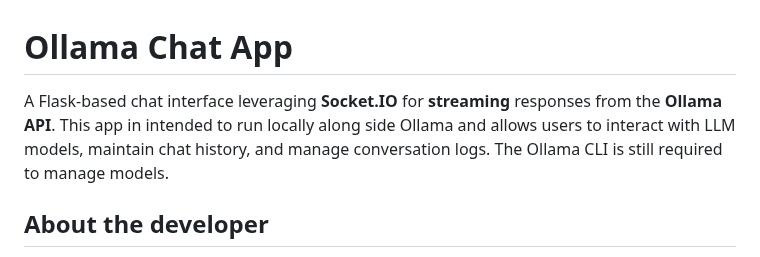
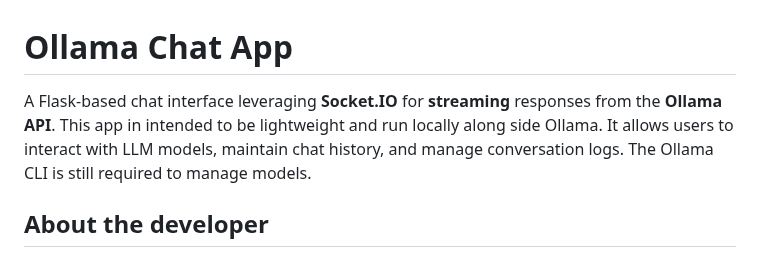
Before and after one commit to tiposapien/ollama_chat_app, a Markdown page: README.md, the part around the change. Drawn GitHub-style.

Commit message:
added lightweight intent

```diff
--- a/README.md
+++ b/README.md
@@ -1,6 +1,6 @@
 # Ollama Chat App
 
-A Flask-based chat interface leveraging **Socket.IO** for **streaming** responses from the **Ollama API**. This app in intended to run locally along side Ollama and allows users to interact with LLM models, maintain chat history, and manage conversation logs. The Ollama CLI is still required to manage models.
+A Flask-based chat interface leveraging **Socket.IO** for **streaming** responses from the **Ollama API**. This app in intended to be lightweight and run locally along side Ollama. It allows users to interact with LLM models, maintain chat history, and manage conversation logs. The Ollama CLI is still required to manage models.
 
 ## About the developer
 As a Data Engineer and Architect, web development falls in my 5th wheel of expertise. 90% of the app was build in ChatGPT o1.
```
